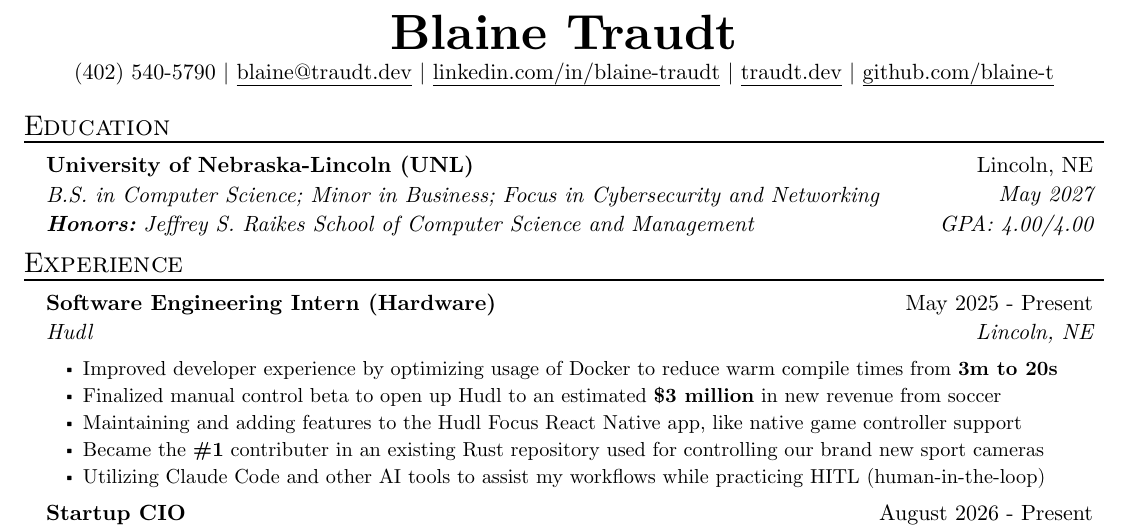
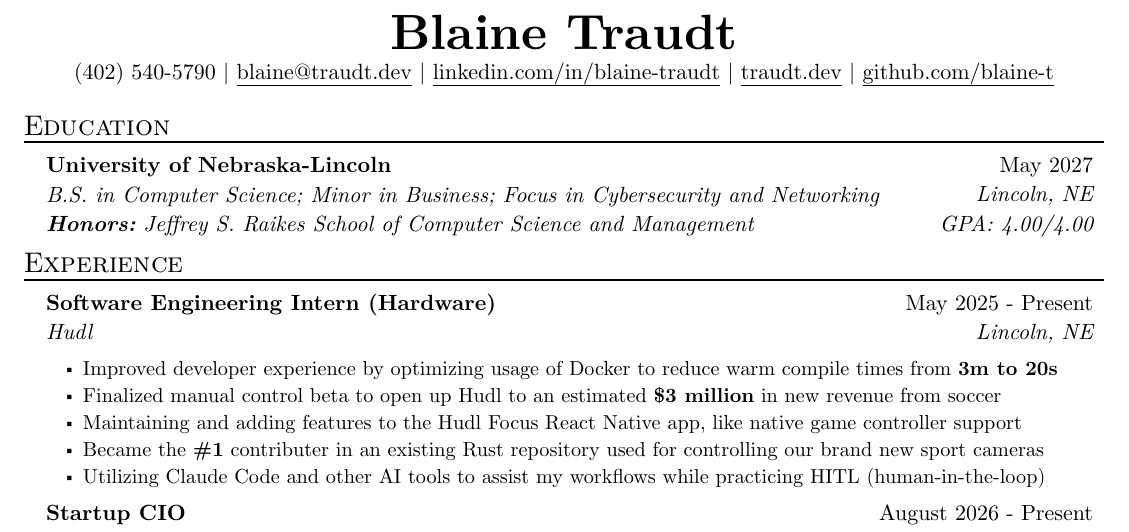
Before and after one commit to blaine-t/resume, a Typst document (resume.typ): part of the page, cut so that both start at the same text. The pictures show the PDF file resume.pdf that the author committed with the source.

Commit message:
Update education

```diff
--- a/resume.typ
+++ b/resume.typ
@@ -13,7 +13,7 @@
 
 #resume_heading[Education]
 #edu_item(
-  name: "University of Nebraska-Lincoln (UNL)",
+  name: "University of Nebraska-Lincoln",
   degree: "B.S. in Computer Science; Minor in Business; Focus in Cybersecurity and Networking",
   honors: [*Honors:* Jeffrey S. Raikes School of Computer Science and Management],
   gpa: "4.00/4.00",
```
Also changed, not shown: resume.pdf, resume.png.
